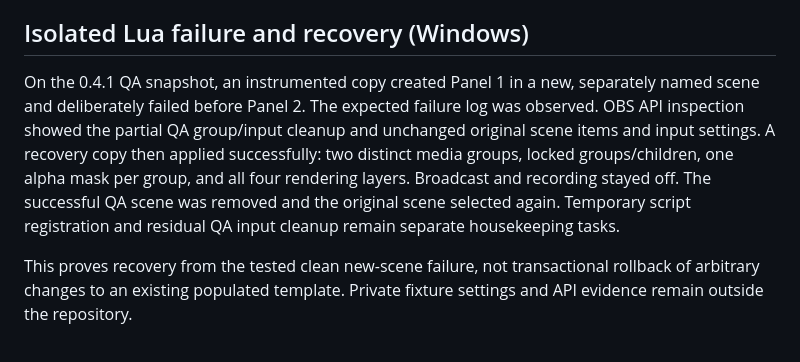
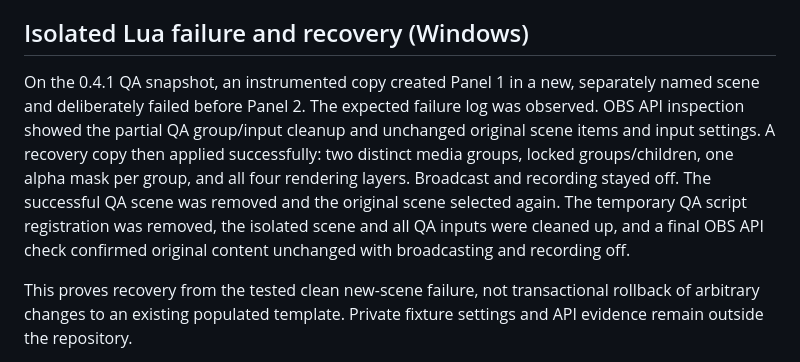
Before and after one commit to kmg200164/ALO4OBS, a Markdown page: docs/QA.md, the part around the change. Rendered like a GitHub page.

Commit message:
docs: confirm isolated QA cleanup

```diff
--- a/docs/QA.md
+++ b/docs/QA.md
@@ -13,7 +13,7 @@ Remaining Windows checks, in order:
 
 ## Isolated Lua failure and recovery (Windows)
 
-On the 0.4.1 QA snapshot, an instrumented copy created Panel 1 in a new, separately named scene and deliberately failed before Panel 2. The expected failure log was observed. OBS API inspection showed the partial QA group/input cleanup and unchanged original scene items and input settings. A recovery copy then applied successfully: two distinct media groups, locked groups/children, one alpha mask per group, and all four rendering layers. Broadcast and recording stayed off. The successful QA scene was removed and the original scene selected again. Temporary script registration and residual QA input cleanup remain separate housekeeping tasks.
+On the 0.4.1 QA snapshot, an instrumented copy created Panel 1 in a new, separately named scene and deliberately failed before Panel 2. The expected failure log was observed. OBS API inspection showed the partial QA group/input cleanup and unchanged original scene items and input settings. A recovery copy then applied successfully: two distinct media groups, locked groups/children, one alpha mask per group, and all four rendering layers. Broadcast and recording stayed off. The successful QA scene was removed and the original scene selected again. The temporary QA script registration was removed, the isolated scene and all QA inputs were cleaned up, and a final OBS API check confirmed original content unchanged with broadcasting and recording off.
 
 This proves recovery from the tested clean new-scene failure, not transactional rollback of arbitrary changes to an existing populated template. Private fixture settings and API evidence remain outside the repository.
 
```
